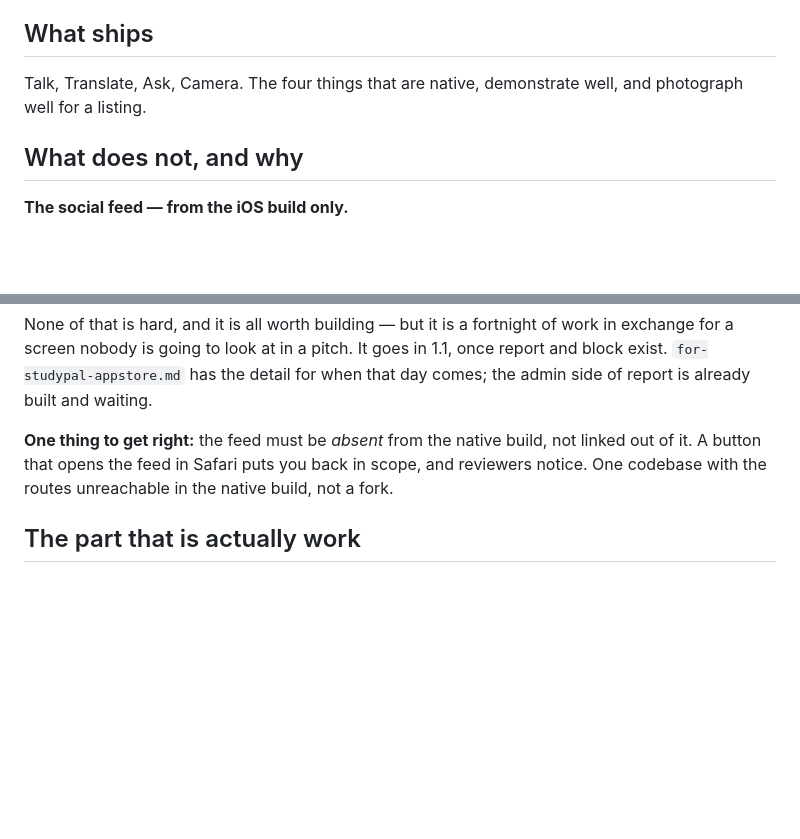
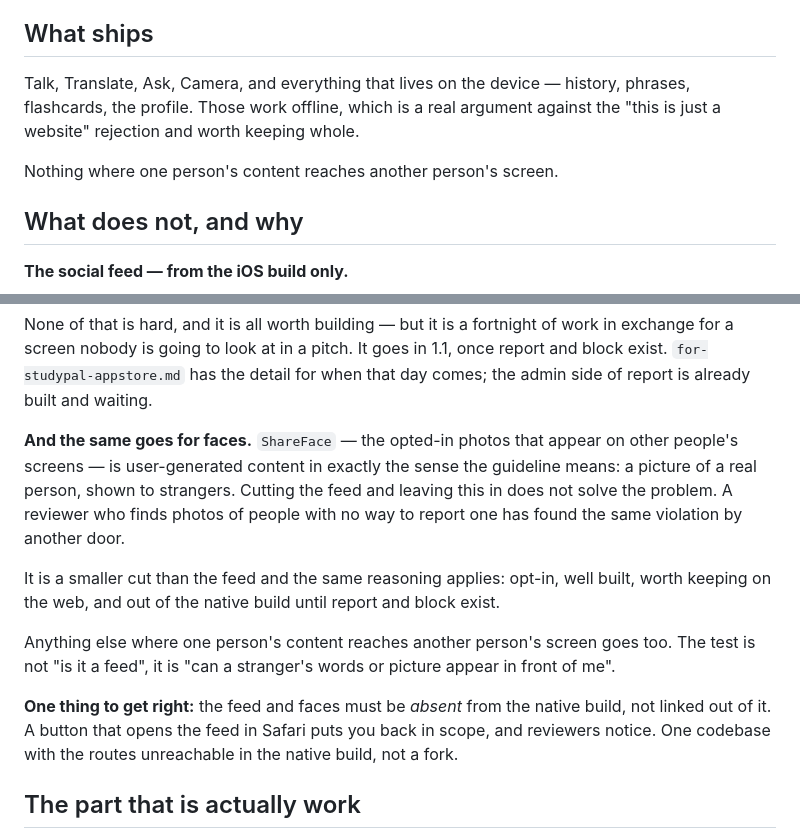
Before and after one commit to tommyshanahan-max/sage, a Markdown page: docs/for-studypal-ios.md, 2 parts joined by grey strips. Rendered like a GitHub page; blank space fills up the shorter version.

Commit message:
Faces is user-generated content too, and the cut missed it
The scope cut the social feed and stopped there. But ShareFace — the opted-in
photos that appear on other people's screens — is a picture of a real person
shown to strangers, which is the same guideline by another door. A reviewer who
finds those with no way to report one has found the same violation, and the
feed being gone will not help.

So the test in the doc is no longer "is it a feed". It is "can a stranger's
words or picture appear in front of me". Anything that answers yes is out of
the native build until report and block exist, and stays on the web where it
already works.

The doc also now says what is deliberately kept: history, phrases, flashcards
and the profile all live on the device and work offline, which is a real
argument against the rejection this whole scope is shaped around. Cutting them
to be safe would remove the evidence that this is an app rather than a website.

Co-Authored-By: Claude Opus 5 <noreply@anthropic.com>
Claude-Session: https://claude.ai/code/session_011uP6cYAgEBge7SwTfEThRz

```diff
--- a/docs/for-studypal-ios.md
+++ b/docs/for-studypal-ios.md
@@ -18,8 +18,12 @@ cost weeks for nothing.
 
 ## What ships
 
-Talk, Translate, Ask, Camera. The four things that are native, demonstrate
-well, and photograph well for a listing.
+Talk, Translate, Ask, Camera, and everything that lives on the device —
+history, phrases, flashcards, the profile. Those work offline, which is a real
+argument against the "this is just a website" rejection and worth keeping
+whole.
+
+Nothing where one person's content reaches another person's screen.
 
 ## What does not, and why
 
@@ -42,8 +46,23 @@ work in exchange for a screen nobody is going to look at in a pitch. It goes in
 1.1, once report and block exist. `for-studypal-appstore.md` has the detail for
 when that day comes; the admin side of report is already built and waiting.
 
-**One thing to get right:** the feed must be *absent* from the native build,
-not linked out of it. A button that opens the feed in Safari puts you back in
+**And the same goes for faces.** `ShareFace` — the opted-in photos that appear
+on other people's screens — is user-generated content in exactly the sense the
+guideline means: a picture of a real person, shown to strangers. Cutting the
+feed and leaving this in does not solve the problem. A reviewer who finds
+photos of people with no way to report one has found the same violation by
+another door.
+
+It is a smaller cut than the feed and the same reasoning applies: opt-in, well
+built, worth keeping on the web, and out of the native build until report and
+block exist.
+
+Anything else where one person's content reaches another person's screen goes
+too. The test is not "is it a feed", it is "can a stranger's words or picture
+appear in front of me".
+
+**One thing to get right:** the feed and faces must be *absent* from the native
+build, not linked out of it. A button that opens the feed in Safari puts you back in
 scope, and reviewers notice. One codebase with the routes unreachable in the
 native build, not a fork.
 
```
